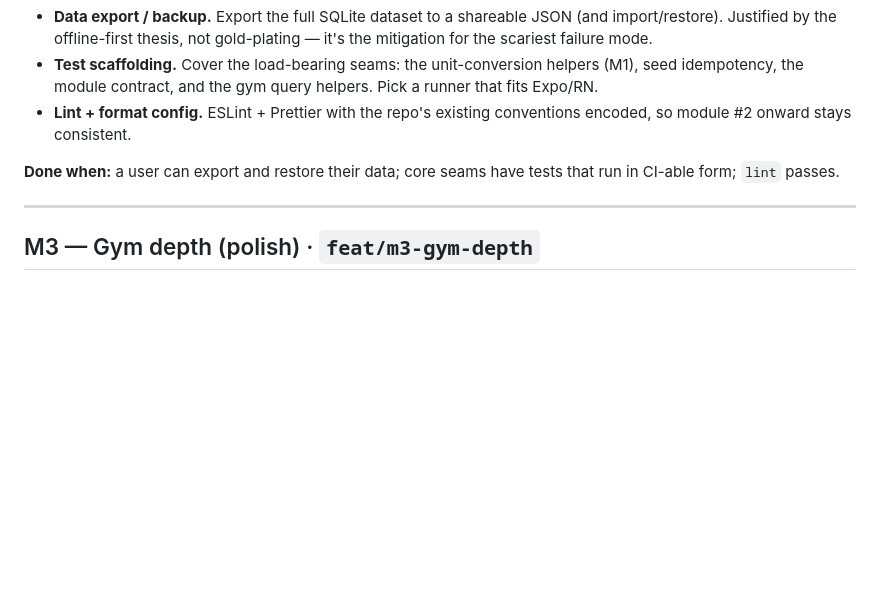
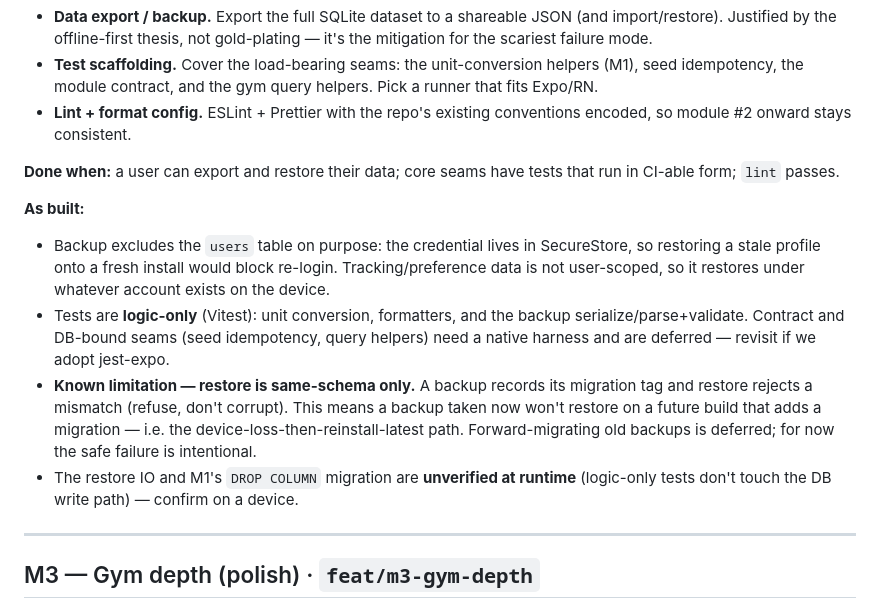
Before and after one commit to EsderJ10/trackit, a Markdown page: ROADMAP.md, the part around the change. Drawn GitHub-style; blank space fills up the shorter version.

Commit message:
docs: record M2 outcomes and backup limitations

```diff
--- a/ROADMAP.md
+++ b/ROADMAP.md
@@ -53,6 +53,23 @@ total data loss, and a contract many modules depend on needs regression cover.
 **Done when:** a user can export and restore their data; core seams have tests
 that run in CI-able form; `lint` passes.
 
+**As built:**
+
+- Backup excludes the `users` table on purpose: the credential lives in
+  SecureStore, so restoring a stale profile onto a fresh install would block
+  re-login. Tracking/preference data is not user-scoped, so it restores under
+  whatever account exists on the device.
+- Tests are **logic-only** (Vitest): unit conversion, formatters, and the backup
+  serialize/parse+validate. Contract and DB-bound seams (seed idempotency, query
+  helpers) need a native harness and are deferred — revisit if we adopt jest-expo.
+- **Known limitation — restore is same-schema only.** A backup records its
+  migration tag and restore rejects a mismatch (refuse, don't corrupt). This
+  means a backup taken now won't restore on a future build that adds a migration
+  — i.e. the device-loss-then-reinstall-latest path. Forward-migrating old
+  backups is deferred; for now the safe failure is intentional.
+- The restore IO and M1's `DROP COLUMN` migration are **unverified at runtime**
+  (logic-only tests don't touch the DB write path) — confirm on a device.
+
 ---
 
 ## M3 — Gym depth (polish) · `feat/m3-gym-depth`
```
